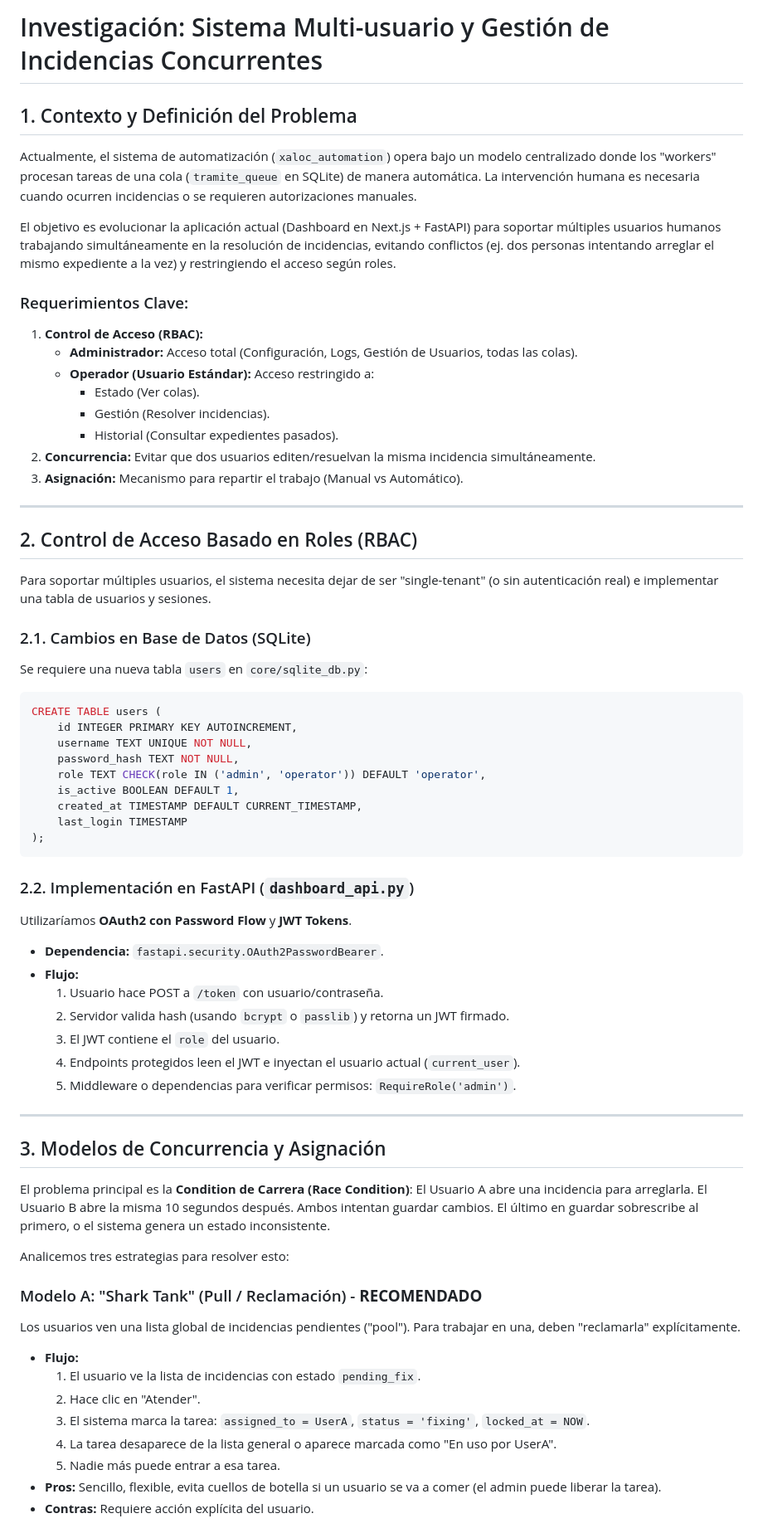
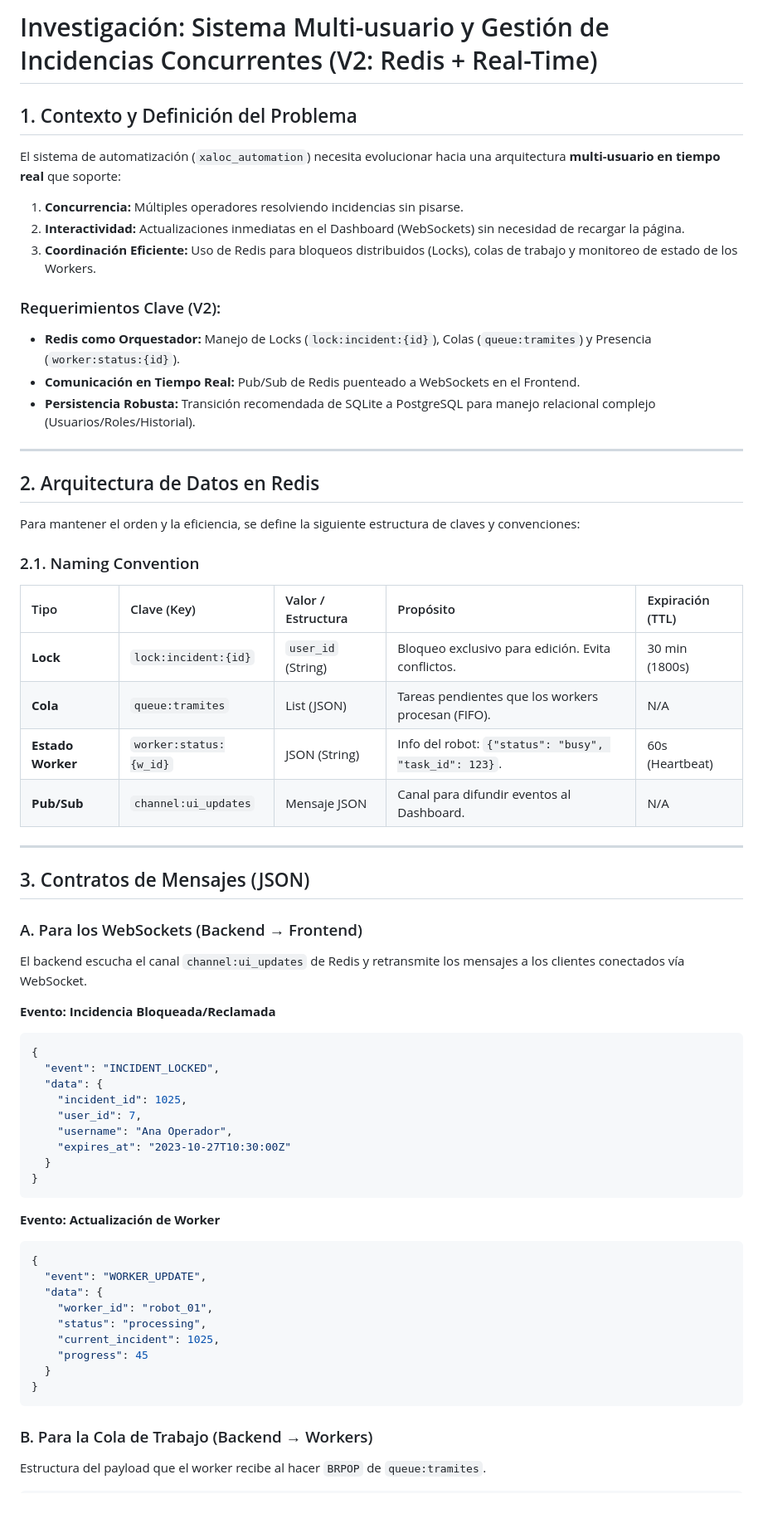
Before and after one commit to gvera-multivia/xaloc2026-main, a Markdown page: INVESTIGATION_MULTIUSER.md, the part around one of its changes. Shown at 83% size. GitHub-like rendering; blank space fills up the shorter version.

Commit message:
Document Redis-based multi-user architecture and migration plan.
Co-authored-by: gvera-multivia <254880874+gvera-multivia@users.noreply.github.com>

````diff
--- a/INVESTIGATION_MULTIUSER.md
+++ b/INVESTIGATION_MULTIUSER.md
@@ -1,69 +1,64 @@
-# Investigación: Sistema Multi-usuario y Gestión de Incidencias Concurrentes
+# Investigación: Sistema Multi-usuario y Gestión de Incidencias Concurrentes (V2: Redis + Real-Time)
 
 ## 1. Contexto y Definición del Problema
 
-Actualmente, el sistema de automatización (`xaloc_automation`) opera bajo un modelo centralizado donde los "workers" procesan tareas de una cola (`tramite_queue` en SQLite) de manera automática. La intervención humana es necesaria cuando ocurren incidencias o se requieren autorizaciones manuales.
+El sistema de automatización (`xaloc_automation`) necesita evolucionar hacia una arquitectura **multi-usuario en tiempo real** que soporte:
+1.  **Concurrencia:** Múltiples operadores resolviendo incidencias sin pisarse.
+2.  **Interactividad:** Actualizaciones inmediatas en el Dashboard (WebSockets) sin necesidad de recargar la página.
+3.  **Coordinación Eficiente:** Uso de Redis para bloqueos distribuidos (Locks), colas de trabajo y monitoreo de estado de los Workers.
 
-El objetivo es evolucionar la aplicación actual (Dashboard en Next.js + FastAPI) para soportar múltiples usuarios humanos trabajando simultáneamente en la resolución de incidencias, evitando conflictos (ej. dos personas intentando arreglar el mismo expediente a la vez) y restringiendo el acceso según roles.
-
-### Requerimientos Clave:
-1.  **Control de Acceso (RBAC):**
-    *   **Administrador:** Acceso total (Configuración, Logs, Gestión de Usuarios, todas las colas).
-    *   **Operador (Usuario Estándar):** Acceso restringido a:
-        *   Estado (Ver colas).
-        *   Gestión (Resolver incidencias).
-        *   Historial (Consultar expedientes pasados).
-2.  **Concurrencia:** Evitar que dos usuarios editen/resuelvan la misma incidencia simultáneamente.
-3.  **Asignación:** Mecanismo para repartir el trabajo (Manual vs Automático).
+### Requerimientos Clave (V2):
+*   **Redis como Orquestador:** Manejo de Locks (`lock:incident:{id}`), Colas (`queue:tramites`) y Presencia (`worker:status:{id}`).
+*   **Comunicación en Tiempo Real:** Pub/Sub de Redis puenteado a WebSockets en el Frontend.
+*   **Persistencia Robusta:** Transición recomendada de SQLite a PostgreSQL para manejo relacional complejo (Usuarios/Roles/Historial).
 
 ---
 
-## 2. Control de Acceso Basado en Roles (RBAC)
+## 2. Arquitectura de Datos en Redis
 
-Para soportar múltiples usuarios, el sistema necesita dejar de ser "single-tenant" (o sin autenticación real) e implementar una tabla de usuarios y sesiones.
+Para mantener el orden y la eficiencia, se define la siguiente estructura de claves y convenciones:
 
-### 2.1. Cambios en Base de Datos (SQLite)
-Se requiere una nueva tabla `users` en `core/sqlite_db.py`:
-
-```sql
-CREATE TABLE users (
-    id INTEGER PRIMARY KEY AUTOINCREMENT,
-    username TEXT UNIQUE NOT NULL,
-    password_hash TEXT NOT NULL,
-    role TEXT CHECK(role IN ('admin', 'operator')) DEFAULT 'operator',
-    is_active BOOLEAN DEFAULT 1,
-    created_at TIMESTAMP DEFAULT CURRENT_TIMESTAMP,
-    last_login TIMESTAMP
-);
-```
-
-### 2.2. Implementación en FastAPI (`dashboard_api.py`)
-Utilizaríamos **OAuth2 con Password Flow** y **JWT Tokens**.
-*   **Dependencia:** `fastapi.security.OAuth2PasswordBearer`.
-*   **Flujo:**
-    1.  Usuario hace POST a `/token` con usuario/contraseña.
-    2.  Servidor valida hash (usando `bcrypt` o `passlib`) y retorna un JWT firmado.
-    3.  El JWT contiene el `role` del usuario.
-    4.  Endpoints protegidos leen el JWT e inyectan el usuario actual (`current_user`).
-    5.  Middleware o dependencias para verificar permisos: `RequireRole('admin')`.
+### 2.1. Naming Convention
+| Tipo | Clave (Key) | Valor / Estructura | Propósito | Expiración (TTL) |
+| :--- | :--- | :--- | :--- | :--- |
+| **Lock** | `lock:incident:{id}` | `user_id` (String) | Bloqueo exclusivo para edición. Evita conflictos. | 30 min (1800s) |
+| **Cola** | `queue:tramites` | List (JSON) | Tareas pendientes que los workers procesan (FIFO). | N/A |
+| **Estado Worker** | `worker:status:{w_id}` | JSON (String) | Info del robot: `{"status": "busy", "task_id": 123}`. | 60s (Heartbeat) |
+| **Pub/Sub** | `channel:ui_updates` | Mensaje JSON | Canal para difundir eventos al Dashboard. | N/A |
 
 ---
 
-## 3. Modelos de Concurrencia y Asignación
+## 3. Contratos de Mensajes (JSON)
 
-El problema principal es la **Condition de Carrera (Race Condition)**: El Usuario A abre una incidencia para arreglarla. El Usuario B abre la misma 10 segundos después. Ambos intentan guardar cambios. El último en guardar sobrescribe al primero, o el sistema genera un estado inconsistente.
+### A. Para los WebSockets (Backend → Frontend)
+El backend escucha el canal `channel:ui_updates` de Redis y retransmite los mensajes a los clientes conectados vía WebSocket.
 
-Analicemos tres estrategias para resolver esto:
+**Evento: Incidencia Bloqueada/Reclamada**
+```json
+{
+  "event": "INCIDENT_LOCKED",
+  "data": {
+    "incident_id": 1025,
+    "user_id": 7,
+    "username": "Ana Operador",
+    "expires_at": "2023-10-27T10:30:00Z"
+  }
+}
+```
 
-### Modelo A: "Shark Tank" (Pull / Reclamación) - **RECOMENDADO**
-Los usuarios ven una lista global de incidencias pendientes ("pool"). Para trabajar en una, deben "reclamarla" explícitamente.
+**Evento: Actualización de Worker**
+```json
+{
+  "event": "WORKER_UPDATE",
+  "data": {
+    "worker_id": "robot_01",
+    "status": "processing",
+    "current_incident": 1025,
+    "progress": 45
+  }
+}
+```
 
-*   **Flujo:**
-    1.  El usuario ve la lista de incidencias con estado `pending_fix`.
-    2.  Hace clic en "Atender".
-    3.  El sistema marca la tarea: `assigned_to = UserA`, `status = 'fixing'`, `locked_at = NOW`.
-    4.  La tarea desaparece de la lista general o aparece marcada como "En uso por UserA".
-    5.  Nadie más puede entrar a esa tarea.
-*   **Pros:** Sencillo, flexible, evita cuellos de botella si un usuario se va a comer (el admin puede liberar la tarea).
-*   **Contras:** Requiere acción explícita del usuario.
+### B. Para la Cola de Trabajo (Backend → Workers)
+Estructura del payload que el worker recibe al hacer `BRPOP` de `queue:tramites`.
 
````
Also changed, not shown: other parts of INVESTIGATION_MULTIUSER.md (+51 -78 lines), ACTION_PLAN_REDIS_MIGRATION.md (added, +128 -0 lines).
